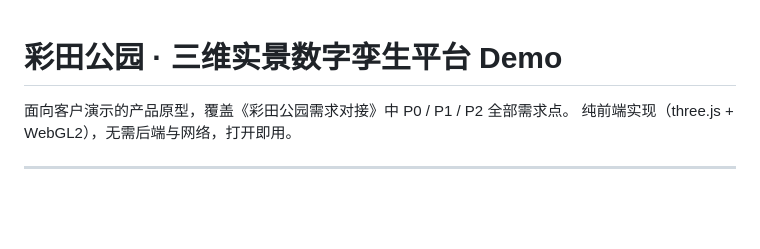
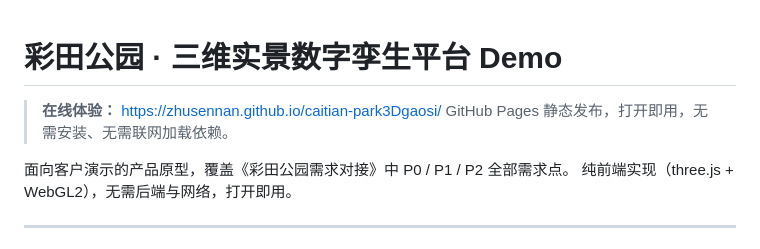
Before and after one commit to zhusennan/caitian-park3Dgaosi, a Markdown page: README.md, the part around the change. Rendered like a GitHub page; blank space fills up the shorter version.

Commit message:
README 补充线上体验地址（GitHub Pages）

```diff
--- a/README.md
+++ b/README.md
@@ -1,4 +1,7 @@
 # 彩田公园 · 三维实景数字孪生平台 Demo
+
+> **在线体验：** https://zhusennan.github.io/caitian-park3Dgaosi/
+> GitHub Pages 静态发布，打开即用，无需安装、无需联网加载依赖。
 
 面向客户演示的产品原型，覆盖《彩田公园需求对接》中 P0 / P1 / P2 全部需求点。
 纯前端实现（three.js + WebGL2），无需后端与网络，打开即用。
```
